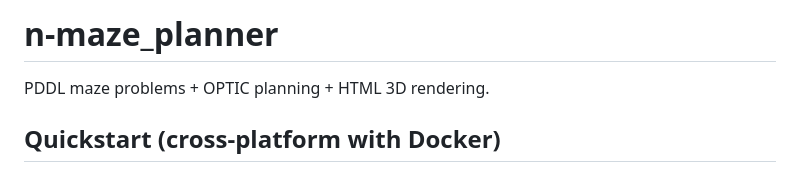
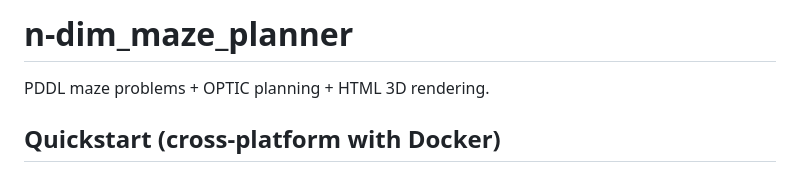
Before and after one commit to davra02/n-dim_maze_planner, a Markdown page: README.md, the part around the change. Drawn GitHub-style.

Commit message:
Rename project from n-maze_planner to n-dim_maze_planner

```diff
--- a/README.md
+++ b/README.md
@@ -1,4 +1,4 @@
-# n-maze_planner
+# n-dim_maze_planner
 
 PDDL maze problems + OPTIC planning + HTML 3D rendering.
 
```
